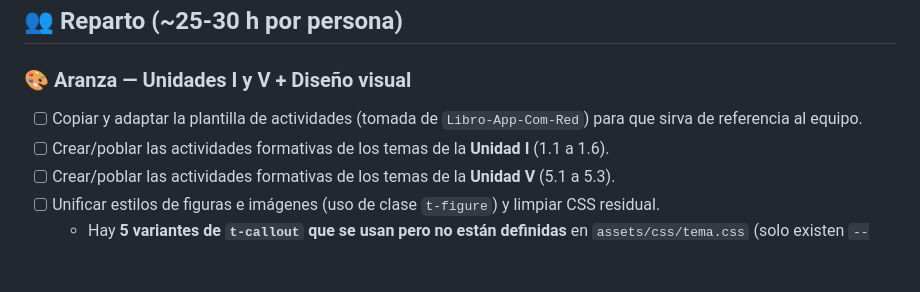
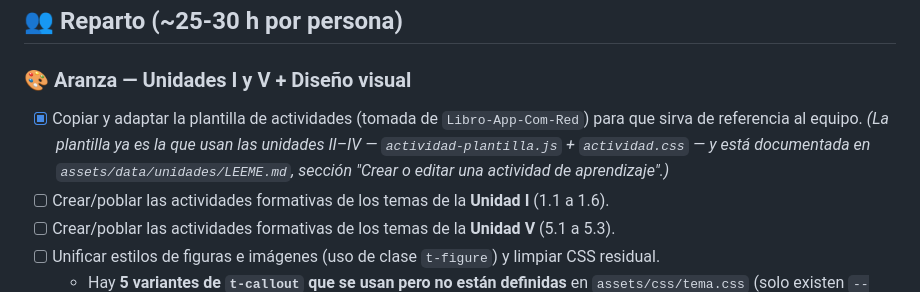
Before and after one commit to Isra921/Libro-Log-Cad-Sum, a Markdown page: PENDIENTES.md, the part around the change. GitHub-like rendering; blank space fills up the shorter version.

Commit message:
Documenta la plantilla de actividades y la marca como hecha en PENDIENTES

```diff
--- a/PENDIENTES.md
+++ b/PENDIENTES.md
@@ -24,7 +24,7 @@ Estado del proyecto y reparto de tareas del equipo: **Aranza, Diego y Uriblue**.
 ## 👥 Reparto (~25-30 h por persona)
 
 ### 🎨 Aranza — Unidades I y V + Diseño visual
-- [ ] Copiar y adaptar la plantilla de actividades (tomada de `Libro-App-Com-Red`) para que sirva de referencia al equipo.
+- [x] Copiar y adaptar la plantilla de actividades (tomada de `Libro-App-Com-Red`) para que sirva de referencia al equipo. *(La plantilla ya es la que usan las unidades II–IV — `actividad-plantilla.js` + `actividad.css` — y está documentada en `assets/data/unidades/LEEME.md`, sección "Crear o editar una actividad de aprendizaje".)*
 - [ ] Crear/poblar las actividades formativas de los temas de la **Unidad I** (1.1 a 1.6).
 - [ ] Crear/poblar las actividades formativas de los temas de la **Unidad V** (5.1 a 5.3).
 - [ ] Unificar estilos de figuras e imágenes (uso de clase `t-figure`) y limpiar CSS residual.
```
Also changed, not shown: 1 other file.
